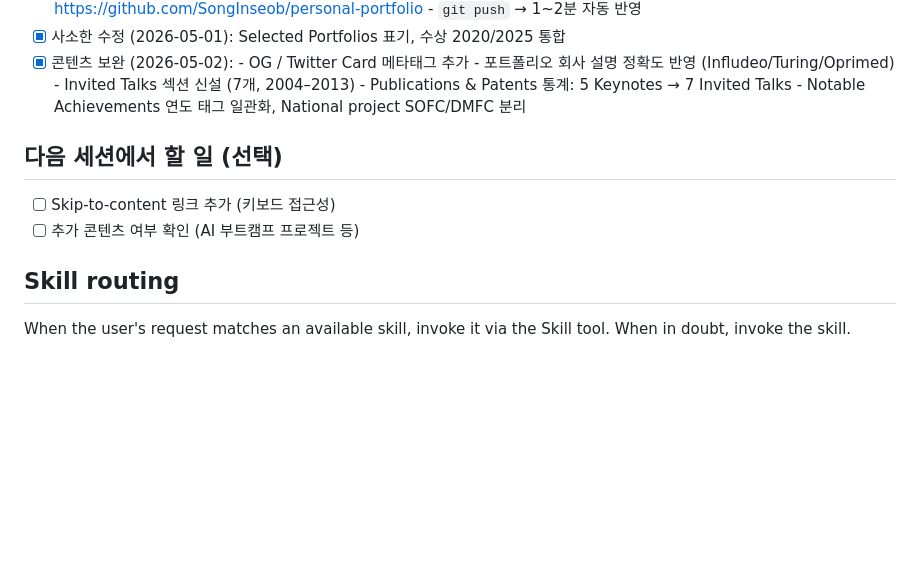
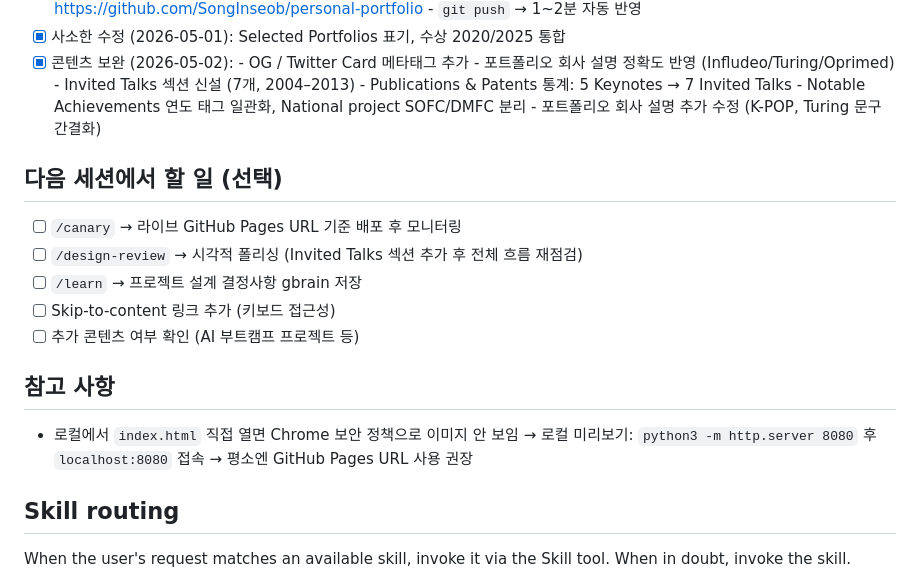
Before and after one commit to SongInseob/personal-portfolio, a Markdown page: CLAUDE.md, the part around the change. GitHub-like rendering; blank space fills up the shorter version.

Commit message:
chore: update CLAUDE.md with session progress and next steps

```diff
--- a/CLAUDE.md
+++ b/CLAUDE.md
@@ -119,11 +119,21 @@ gbrain MCP 서버는 `~/.claude/settings.json`에 등록되어 있어 Claude Cod
       - Invited Talks 섹션 신설 (7개, 2004–2013)
       - Publications & Patents 통계: 5 Keynotes → 7 Invited Talks
       - Notable Achievements 연도 태그 일관화, National project SOFC/DMFC 분리
+      - 포트폴리오 회사 설명 추가 수정 (K-POP, Turing 문구 간결화)
 
 ## 다음 세션에서 할 일 (선택)
 
+- [ ] `/canary` → 라이브 GitHub Pages URL 기준 배포 후 모니터링
+- [ ] `/design-review` → 시각적 폴리싱 (Invited Talks 섹션 추가 후 전체 흐름 재점검)
+- [ ] `/learn` → 프로젝트 설계 결정사항 gbrain 저장
 - [ ] Skip-to-content 링크 추가 (키보드 접근성)
 - [ ] 추가 콘텐츠 여부 확인 (AI 부트캠프 프로젝트 등)
+
+## 참고 사항
+
+- 로컬에서 `index.html` 직접 열면 Chrome 보안 정책으로 이미지 안 보임
+  → 로컬 미리보기: `python3 -m http.server 8080` 후 `localhost:8080` 접속
+  → 평소엔 GitHub Pages URL 사용 권장
 
 ## Skill routing
 
```
